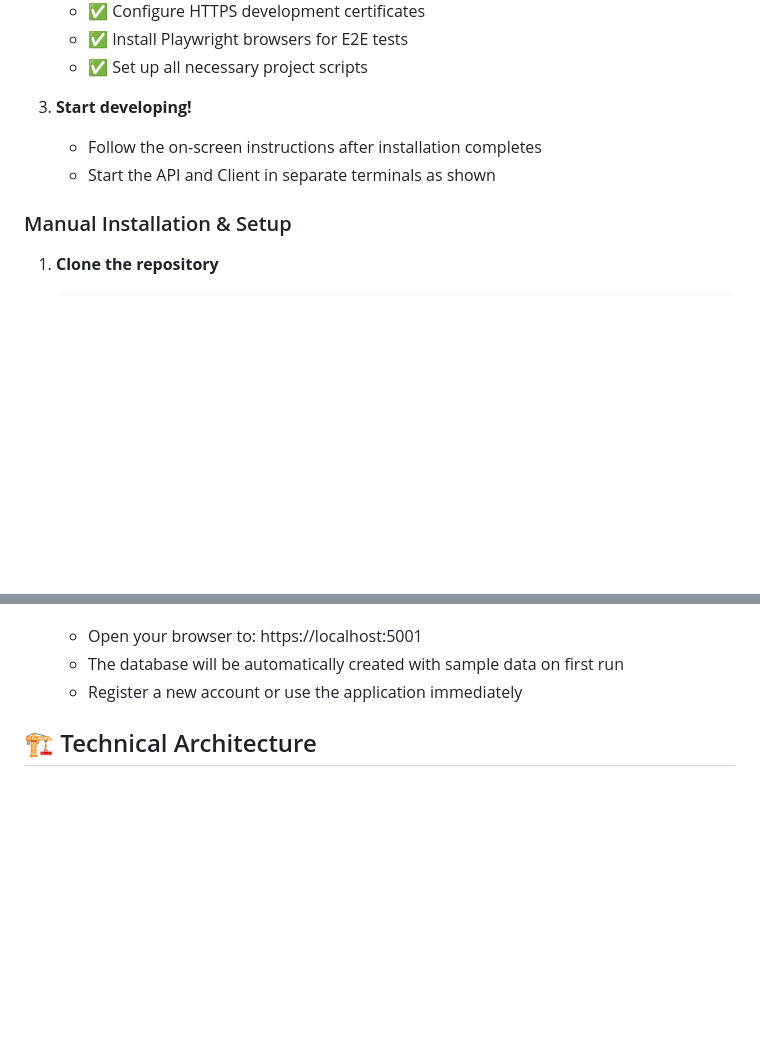
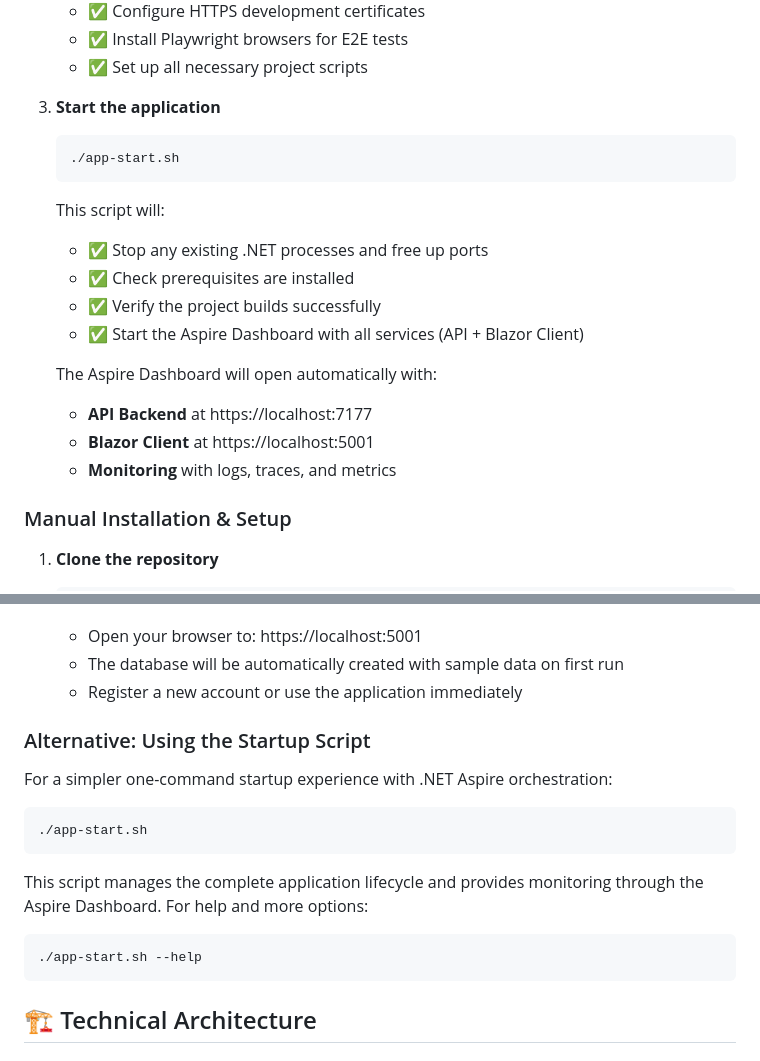
Before and after one commit to pownas/DanceCourseCreator, a Markdown page: README.md, 2 parts joined by grey strips. Drawn GitHub-style; blank space fills up the shorter version.

Commit message:
Update README with app-start.sh script documentation
Co-authored-by: pownas <47676607+pownas@users.noreply.github.com>

````diff
--- a/README.md
+++ b/README.md
@@ -76,9 +76,21 @@ The easiest way to get started is using GitHub Codespaces with our automated ins
    - ✅ Install Playwright browsers for E2E tests
    - ✅ Set up all necessary project scripts
 
-3. **Start developing!**
-   - Follow the on-screen instructions after installation completes
-   - Start the API and Client in separate terminals as shown
+3. **Start the application**
+   ```bash
+   ./app-start.sh
+   ```
+
+   This script will:
+   - ✅ Stop any existing .NET processes and free up ports
+   - ✅ Check prerequisites are installed
+   - ✅ Verify the project builds successfully
+   - ✅ Start the Aspire Dashboard with all services (API + Blazor Client)
+
+   The Aspire Dashboard will open automatically with:
+   - **API Backend** at https://localhost:7177
+   - **Blazor Client** at https://localhost:5001
+   - **Monitoring** with logs, traces, and metrics
 
 ### Manual Installation & Setup
 
@@ -112,6 +124,20 @@ The easiest way to get started is using GitHub Codespaces with our automated ins
    - Open your browser to: https://localhost:5001
    - The database will be automatically created with sample data on first run
    - Register a new account or use the application immediately
+
+### Alternative: Using the Startup Script
+
+For a simpler one-command startup experience with .NET Aspire orchestration:
+
+```bash
+./app-start.sh
+```
+
+This script manages the complete application lifecycle and provides monitoring through the Aspire Dashboard. For help and more options:
+
+```bash
+./app-start.sh --help
+```
 
 ## 🏗️ Technical Architecture
 
````
